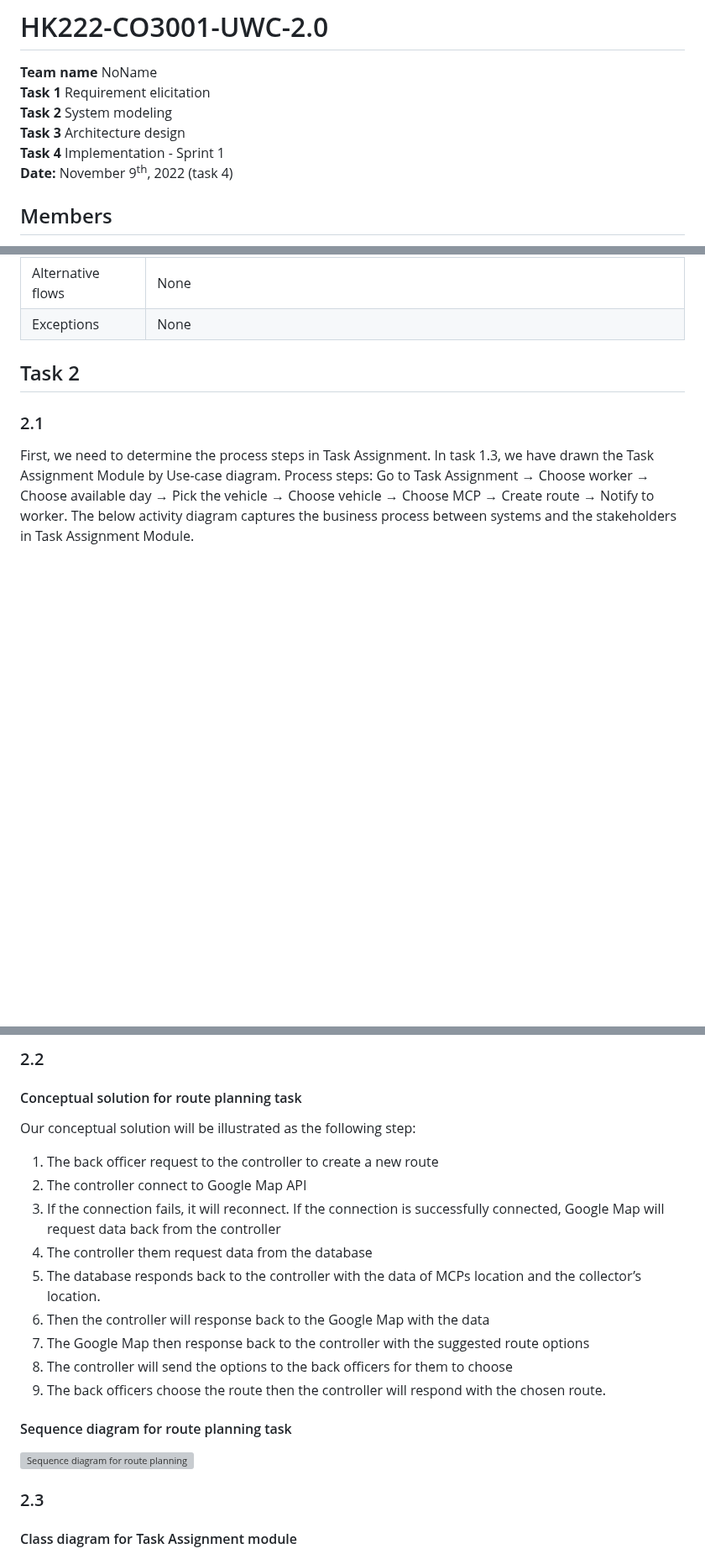
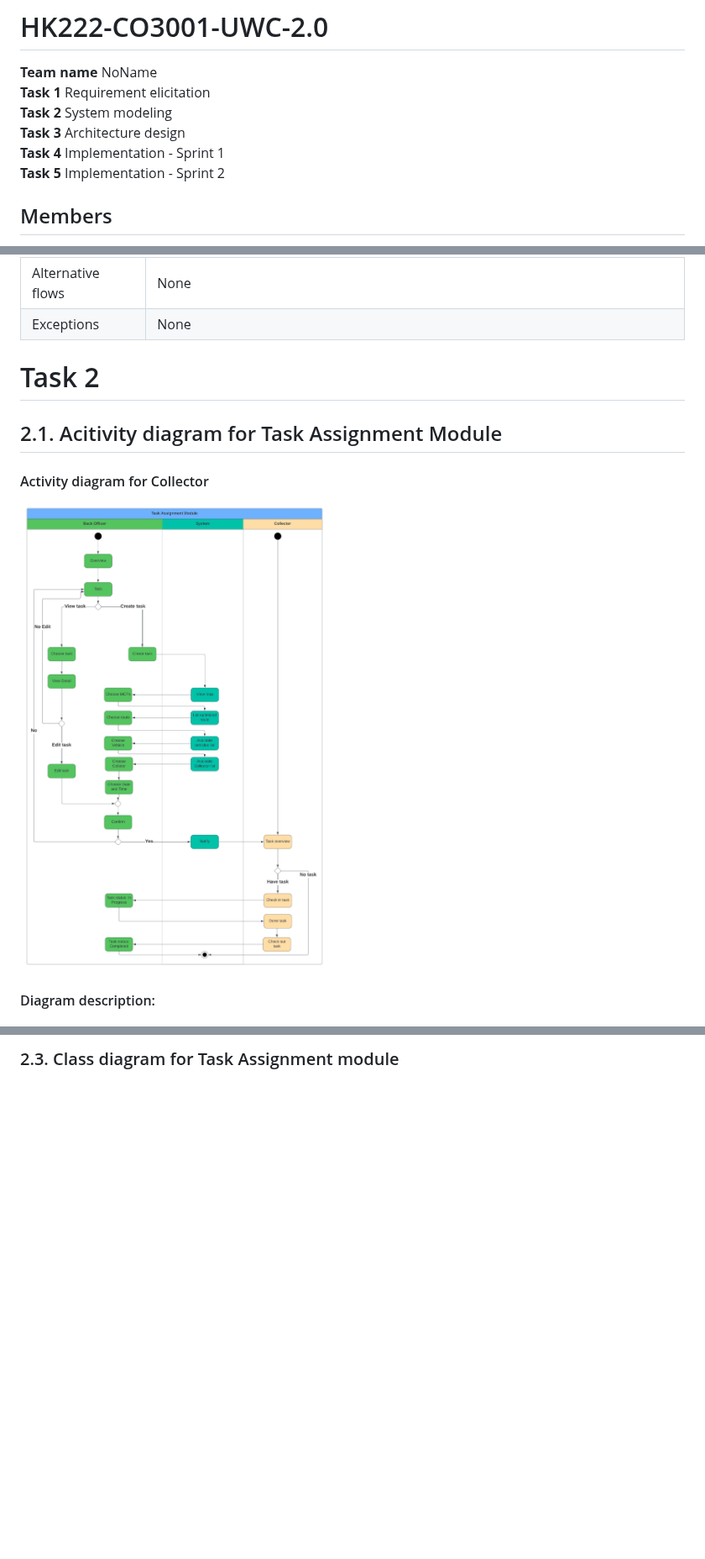
Before and after one commit to ULTIMATE-Mystery/Software-Engineering-HCMUT-Semester-222, a Markdown page: README.md, 3 parts joined by grey strips. Shown at 84% size. Drawn GitHub-style; blank space fills up the shorter version; grey boxes are pictures that could not be loaded.

```diff
--- a/README.md
+++ b/README.md
@@ -4,7 +4,7 @@
 **Task 2**  System modeling\
 **Task 3**  Architecture design\
 **Task 4**  Implementation - Sprint 1\
-**Date:** November 9<sup>th</sup>, 2022 (task 4)
+**Task 5**  Implementation - Sprint 2
 
 ## Members
 - Nguyễn Phúc Tiến - 2014725
@@ -242,11 +242,9 @@ giao diện ban đầu.|
 |Exceptions| None|
 
 
-## Task 2
-### 2.1
-First, we need to determine the process steps in Task Assignment.
-In task 1.3, we have drawn the Task Assignment Module by Use-case diagram.
-Process steps:
-Go to Task Assignment → Choose worker → Choose available day → Pick the vehicle → Choose vehicle → Choose MCP → Create route → Notify to worker.
-The below activity diagram captures the business process between systems and the stakeholders in Task Assignment Module.
+# Task 2
+## 2.1. Acitivity diagram for Task Assignment Module
+#### Activity diagram for Collector
+![Activity diagram for Task Assignment](/Picture/Task2ActivityCollector.png?raw=true)
+#### Diagram description:
 
@@ -271,25 +368,5 @@ notification on their devices.)
 
-### 2.2
-#### Conceptual solution for route planning task
-Our conceptual solution will be illustrated as the following step:
-1. The back officer request to the controller to create a new route
-2. The controller connect to Google Map API
-3. If the connection fails, it will reconnect. If the connection is successfully
-connected, Google Map will request data back from the controller
-4. The controller them request data from the database
-5. The database responds back to the controller with the data of MCPs location and
-the collector’s location.
-6. Then the controller will response back to the Google Map with the data
-7. The Google Map then response back to the controller with the suggested route
-options
-8. The controller will send the options to the back officers for them to choose
-9. The back officers choose the route then the controller will respond with the chosen
-route.
-#### Sequence diagram for route planning task
-![Sequence diagram for route planning](/Picture/Task%202.2.png?raw=true)
-
-### 2.3
-#### Class diagram for Task Assignment module
+### 2.3. Class diagram for Task Assignment module
 ![Class diagram for Task Assignment module](/Picture/Task2ClassDiagram.png?raw=true)
 #### Diagram description
 Class Diagram của nhóm được vẽ theo mô hình MVC bao gồm các tầng sau:
```
Also changed, not shown: other parts of README.md (+115 -16 lines).
